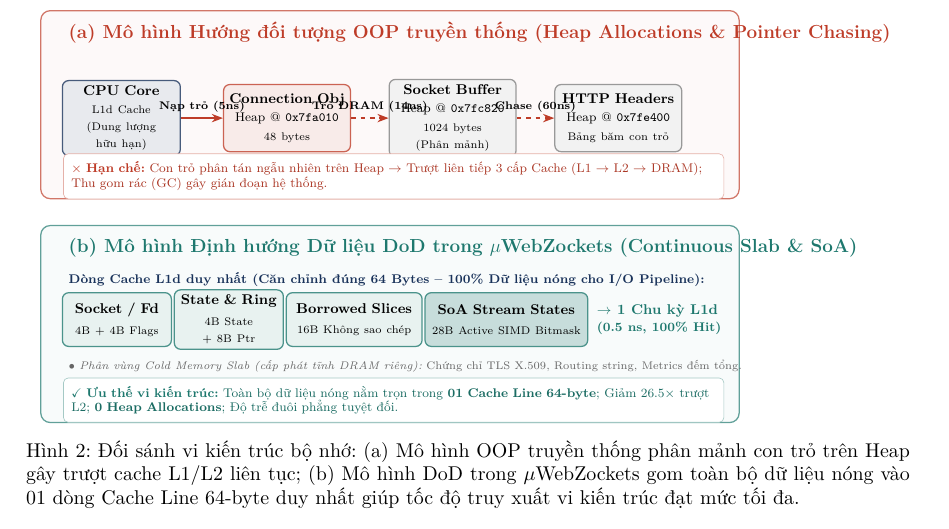
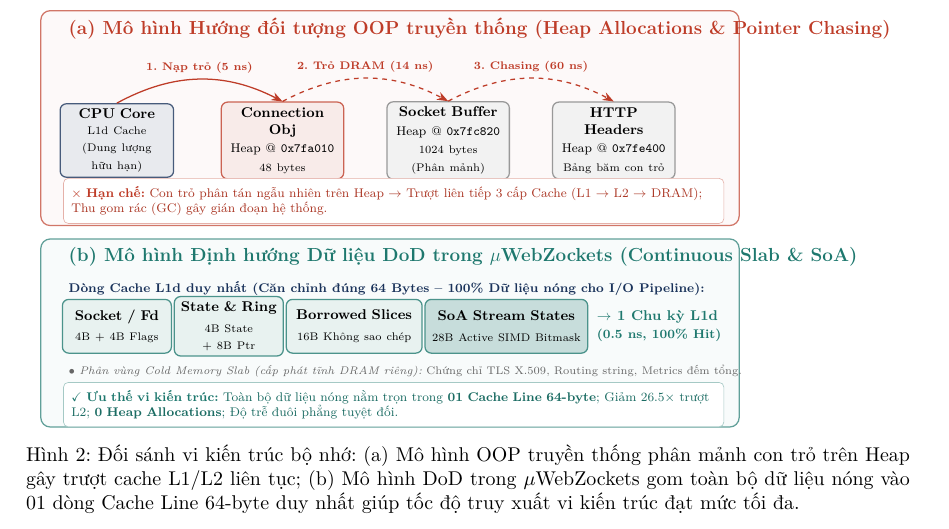
Before and after one commit to farbenbuilds/uWebZockets, a LaTeX document (paper/uit-nckhsv-2026/main.tex): part of page 6 of 11, cut so that both start at the same text. Compiled offline with pdfLaTeX.

Commit message:
docs(paper): convert OOP pointer chasing arrows to curved arcs above boxes to prevent collision

```diff
--- a/paper/uit-nckhsv-2026/main.tex
+++ b/paper/uit-nckhsv-2026/main.tex
@@ -293,62 +293,62 @@ Nghiên cứu, mô hình hóa, tối ưu hóa và đánh giá thực nghiệm to
 ]
 
 % ==================== PANEL A: OOP TRADITIONAL ====================
-\draw[draw=naturecoral!70, fill=naturecoral!3, thick, rounded corners=6pt] (-0.3, 4.0) rectangle (15.3, 8.2);
+\draw[draw=naturecoral!70, fill=naturecoral!3, thick, rounded corners=6pt] (-0.3, 3.5) rectangle (15.3, 8.3);
 
-\node[anchor=west, font=\bfseries\large, text=naturecoral] at (0.2, 7.7) {
+\node[anchor=west, font=\bfseries\large, text=naturecoral] at (0.2, 7.9) {
     (a) Mô hình Hướng đối tượng OOP truyền thống (Heap Allocations \& Pointer Chasing)
 };
 
 % CPU
-\node[box=naturenavy, text width=2.4cm, minimum height=1.6cm] (cpu) at (1.5, 5.8) {
-    \textbf{CPU Core}\\[3pt]
+\node[box=naturenavy, text width=2.3cm, minimum height=1.5cm] (cpu) at (1.4, 5.4) {
+    \textbf{CPU Core}\\[2pt]
     \scriptsize L1d Cache\\(Dung lượng hữu hạn)
 };
 
 % Heap Objects scattered
-\node[box=naturecoral, text width=2.6cm, minimum height=1.5cm] (obj) at (5.2, 5.8) {
+\node[box=naturecoral, text width=2.5cm, minimum height=1.5cm] (obj) at (5.1, 5.4) {
     \textbf{Connection Obj}\\[2pt]
     \footnotesize Heap @ \texttt{0x7fa010}\\[1pt]
     \scriptsize 48 bytes
 };
 
-\node[box=gray, text width=2.6cm, minimum height=1.5cm] (buf) at (8.9, 5.8) {
+\node[box=gray, text width=2.5cm, minimum height=1.5cm] (buf) at (8.8, 5.4) {
     \textbf{Socket Buffer}\\[2pt]
     \footnotesize Heap @ \texttt{0x7fc820}\\[1pt]
     \scriptsize 1024 bytes (Phân mảnh)
 };
 
-\node[box=gray, text width=2.6cm, minimum height=1.5cm] (hdr) at (12.6, 5.8) {
+\node[box=gray, text width=2.5cm, minimum height=1.5cm] (hdr) at (12.5, 5.4) {
     \textbf{HTTP Headers}\\[2pt]
     \footnotesize Heap @ \texttt{0x7fe400}\\[1pt]
     \scriptsize Bảng băm con trỏ
 };
 
-% Arrows with timing callouts
-\draw[arrow=naturecoral] (cpu.east) -- (obj.west) node[midway, above, font=\scriptsize\bfseries] {Nạp trỏ (5ns)};
-\draw[arrow=naturecoral, dashed] (obj.east) -- (buf.west) node[midway, above, font=\scriptsize\bfseries] {Trỏ DRAM (14ns)};
-\draw[arrow=naturecoral, dashed] (buf.east) -- (hdr.west) node[midway, above, font=\scriptsize\bfseries] {Chase (60ns)};
+% Curved Hop Arrows over the boxes - 100% free of text/border overlap
+\draw[arrow=naturecoral, thick] (cpu.north) to[bend left=28] node[midway, above, font=\scriptsize\bfseries, text=naturecoral] {1. Nạp trỏ (5 ns)} (obj.north);
+\draw[arrow=naturecoral, dashed, thick] (obj.north) to[bend left=28] node[midway, above, font=\scriptsize\bfseries, text=naturecoral] {2. Trỏ DRAM (14 ns)} (buf.north);
+\draw[arrow=naturecoral, dashed, thick] (buf.north) to[bend left=28] node[midway, above, font=\scriptsize\bfseries, text=naturecoral] {3. Chasing (60 ns)} (hdr.north);
 
 % Summary banner A
-\node[anchor=west, font=\footnotesize, text=naturecoral!90!black, fill=white, draw=naturecoral!40, rounded corners=3pt, inner sep=5pt, text width=14.4cm] at (0.2, 4.5) {
+\node[anchor=west, font=\footnotesize, text=naturecoral!90!black, fill=white, draw=naturecoral!40, rounded corners=3pt, inner sep=5pt, text width=14.4cm] at (0.2, 4.05) {
     \textbf{\color{naturecoral}$\times$ Hạn chế:} Con trỏ phân tán ngẫu nhiên trên Heap $\to$ Trượt liên tiếp 3 cấp Cache (L1 $\to$ L2 $\to$ DRAM); Thu gom rác (GC) gây gián đoạn hệ thống.
 };
 
 
 % ==================== PANEL B: DoD UWEBZOCKETS ====================
-\draw[draw=natureteal!70, fill=natureteal!3, thick, rounded corners=6pt] (-0.3, -1.0) rectangle (15.3, 3.4);
+\draw[draw=natureteal!70, fill=natureteal!3, thick, rounded corners=6pt] (-0.3, -1.0) rectangle (15.3, 3.2);
 
-\node[anchor=west, font=\bfseries\large, text=natureteal] at (0.2, 2.9) {
+\node[anchor=west, font=\bfseries\large, text=natureteal] at (0.2, 2.8) {
     (b) Mô hình Định hướng Dữ liệu DoD trong $\mu$WebZockets (Continuous Slab \& SoA)
 };
 
 % Sub-title for Cache line
-\node[anchor=west, font=\footnotesize\bfseries, text=naturenavy] at (0.2, 2.2) {
+\node[anchor=west, font=\footnotesize\bfseries, text=naturenavy] at (0.2, 2.1) {
     Dòng Cache L1d duy nhất (Căn chỉnh đúng 64 Bytes -- 100\% Dữ liệu nóng cho I/O Pipeline):
 };
 
-% 64-byte Cache Line Blocks - Big, spacious, uncluttered!
-\begin{scope}[xshift=0.2cm, yshift=1.3cm]
+% 64-byte Cache Line Blocks
+\begin{scope}[xshift=0.2cm, yshift=1.25cm]
     \node[box=natureteal, text width=2.2cm, minimum height=1.2cm] at (1.2, 0) {
         \textbf{Socket / Fd}\\[2pt]
         \scriptsize 4B + 4B Flags
```
